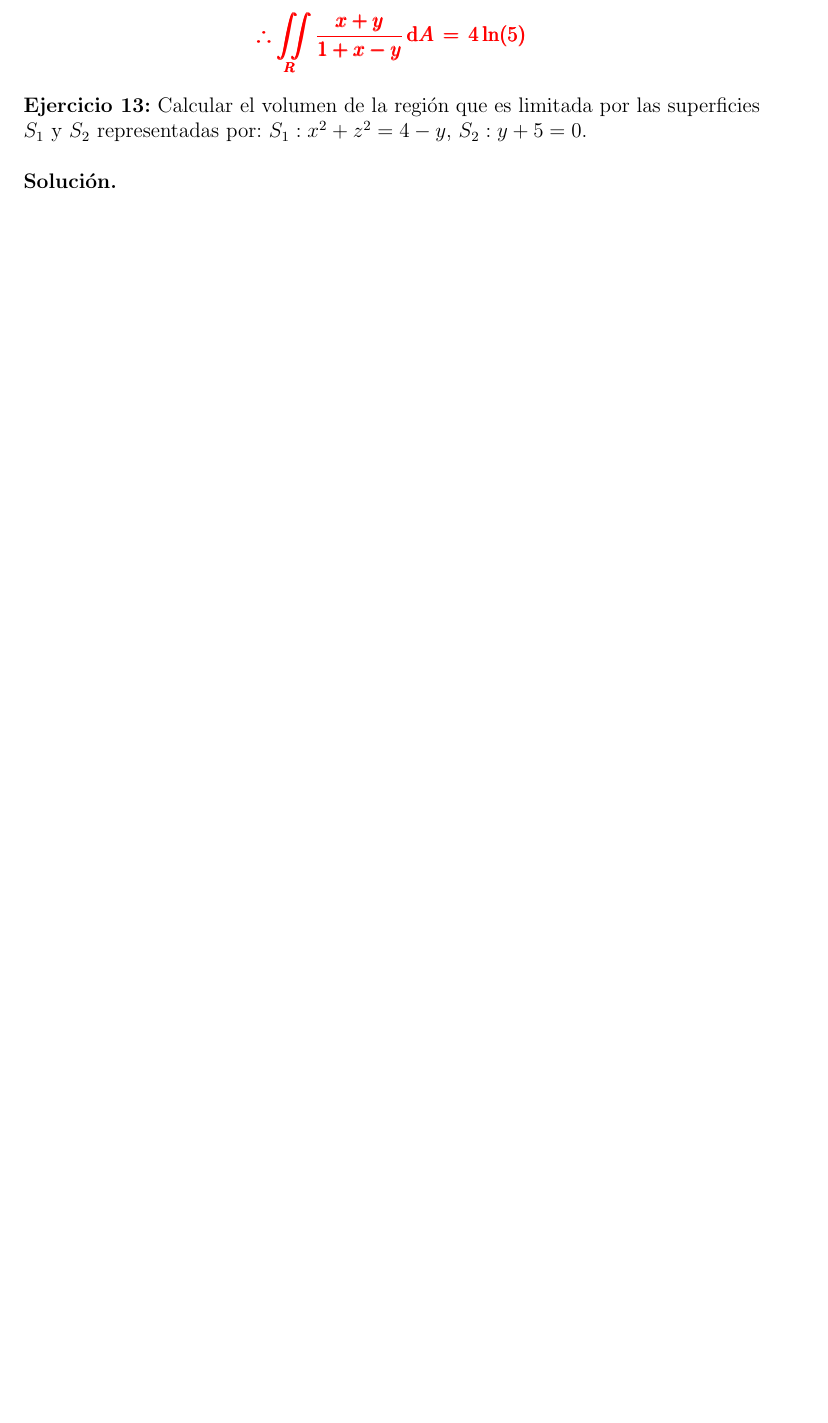
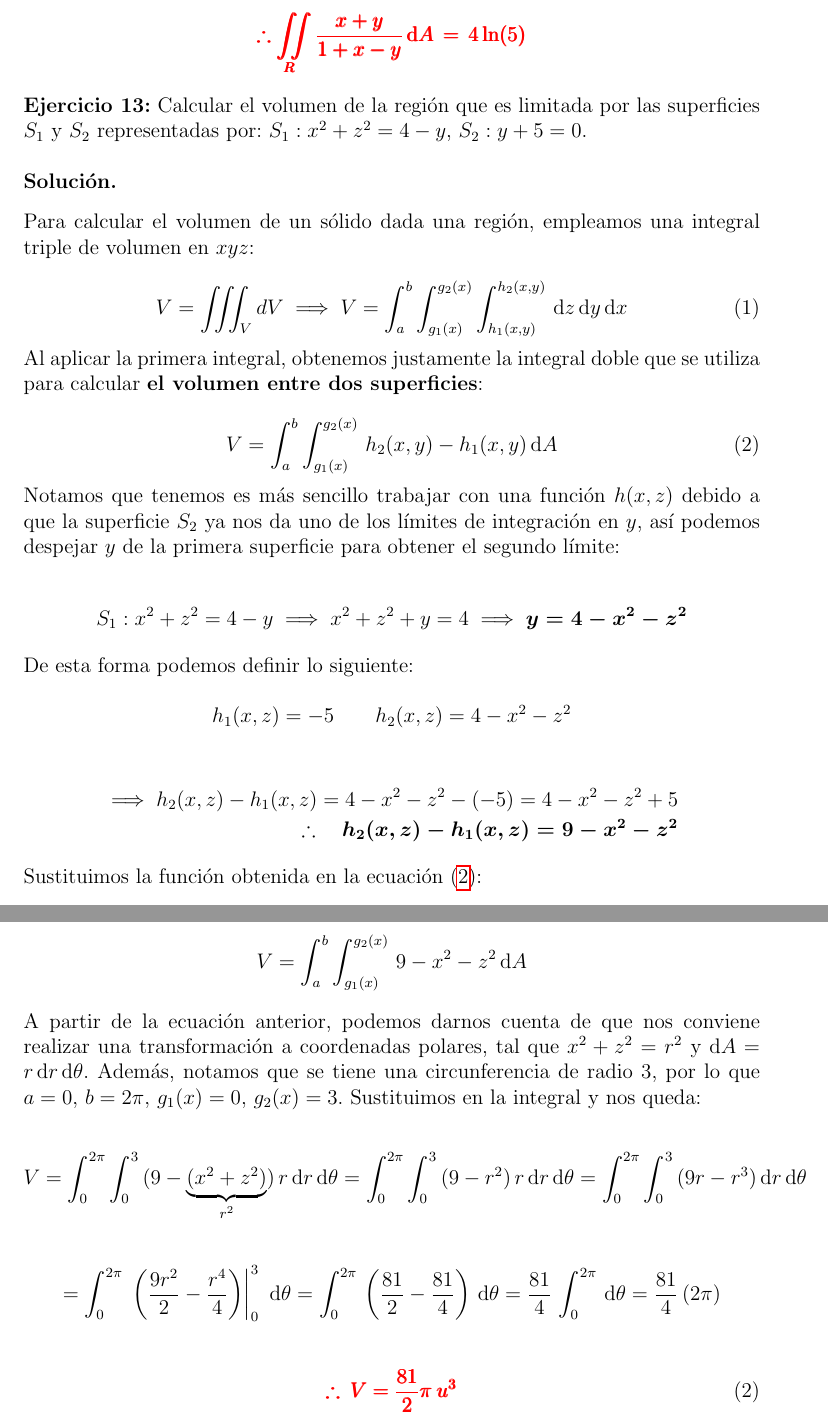
Before and after one commit to BetterMercury/DocuementoVectp, a LaTeX document (Documento/LópezBecerraRicardoVF.tex): part of page 6 of 6 before the commit and two parts of pages 6 and 7 of 7 after it, the two joined at a grey line, cut so that both start at the same text, the shorter picture padded with empty space. Compiled offline with pdfLaTeX.

Commit message:
Ejercicio 13 Resuelto

```diff
--- a/Documento/LópezBecerraRicardoVF.tex
+++ b/Documento/LópezBecerraRicardoVF.tex
@@ -252,6 +252,58 @@
 
 \noindent \textbf{Solución.}
 
+\vspace{3mm}
+
+\noindent Para calcular el volumen de un sólido dada una región, empleamos una integral triple de volumen en $xyz$:
+
+\begin{equation}\label{eqn:13-1}\tag{1}
+	V = \iiint_V dV \implies V = \int_{a}^{b}\int_{g_1(x)}^{g_2(x)}\int_{h_1(x,y)}^{h_2(x,y)}\, \mathrm{d}z\,\mathrm{d}y\,\mathrm{d}x
+\end{equation}
+
+\noindent Al aplicar la primera integral, obtenemos justamente la integral doble que se utiliza para calcular \textbf{el volumen entre dos superficies}:
+
+\begin{equation}\label{eqn:13-2}\tag{2}
+	V = \int_{a}^{b}\int_{g_1(x)}^{g_2(x)}\, h_2(x,y)-h_1(x,y)\, \mathrm{d}A
+\end{equation}
+
+\noindent Notamos que tenemos es más sencillo trabajar con una función $h(x,z)$ debido a que la superficie $S_2$ ya nos da uno de los límites de integración en $y$, así podemos despejar $y$ de la primera superficie para obtener el segundo límite:
+
+\begin{align*}
+	S_1:x^2+z^2=4-y \implies x^2+z^2+y=4 \implies \boldsymbol{y=4-x^2-z^2}
+\end{align*}
+
+\noindent De esta forma podemos definir lo siguiente:
+
+\begin{equation*}
+	h_1(x,z) = -5 \qquad
+	h_2(x,z) = 4-x^2-z^2
+\end{equation*}
+
+\begin{align*}
+	\implies h_2(x,z) - h_1(x,z) = 4-x^2-z^2 - (-5) = 4-x^2-z^2 + 5\\
+	\therefore \quad \boldsymbol{h_2(x,z) - h_1(x,z) = 9-x^2-z^2}
+\end{align*}
+
+\noindent Sustituimos la función obtenida en la ecuación \eqref{eqn:13-2}:
+
+\begin{align*}
+	V = \int_{a}^{b}\int_{g_1(x)}^{g_2(x)}\, 9-x^2-z^2\, \mathrm{d}A
+\end{align*}
+
+\noindent A partir de la ecuación anterior, podemos darnos cuenta de que nos conviene realizar una transformación a coordenadas polares, tal que $x^2+z^2 = r^2$ y $\mathrm{d}A = r\, \mathrm{d}r\,\mathrm{d}\theta
+$. Además, notamos que se tiene una circunferencia de radio 3, por lo que $a=0,\, b=2\pi,\, g_1(x)=0,\, g_2(x)=3$. Sustituimos en la integral y nos queda:
+
+\begin{align*}
+	V = \int_{0}^{2\pi}\int_{0}^{3}\, (9-\underbrace{(x^2+z^2)}_{\text{$r^2$}})\, r\, \mathrm{d}r\,\mathrm{d}\theta = \int_{0}^{2\pi}\int_{0}^{3}\, (9-r^2)\, r\, \mathrm{d}r\,\mathrm{d}\theta = \int_{0}^{2\pi}\int_{0}^{3}\, (9r-r^3)\, \mathrm{d}r\,\mathrm{d}\theta
+\end{align*}
+
+\begin{align*}
+	= \int_{0}^{2\pi}\, \left.\left(\frac{9r^2}{2}-\frac{r^4}{4}\right)\right|_0^3\ \mathrm{d}\theta = \int_{0}^{2\pi}\, \left(\frac{81}{2}-\frac{81}{4}\right)\,\mathrm{d}\theta = \frac{81}{4}\, \int_{0}^{2\pi}\, \mathrm{d}\theta = \frac{81}{4}\,(2\pi)
+\end{align*}
+
+\begin{align}
+	\pmb{\color{red} \therefore\: V = \frac{81}{2}\pi\: u^3}
+\end{align}
 
 
 \end{document}
```
